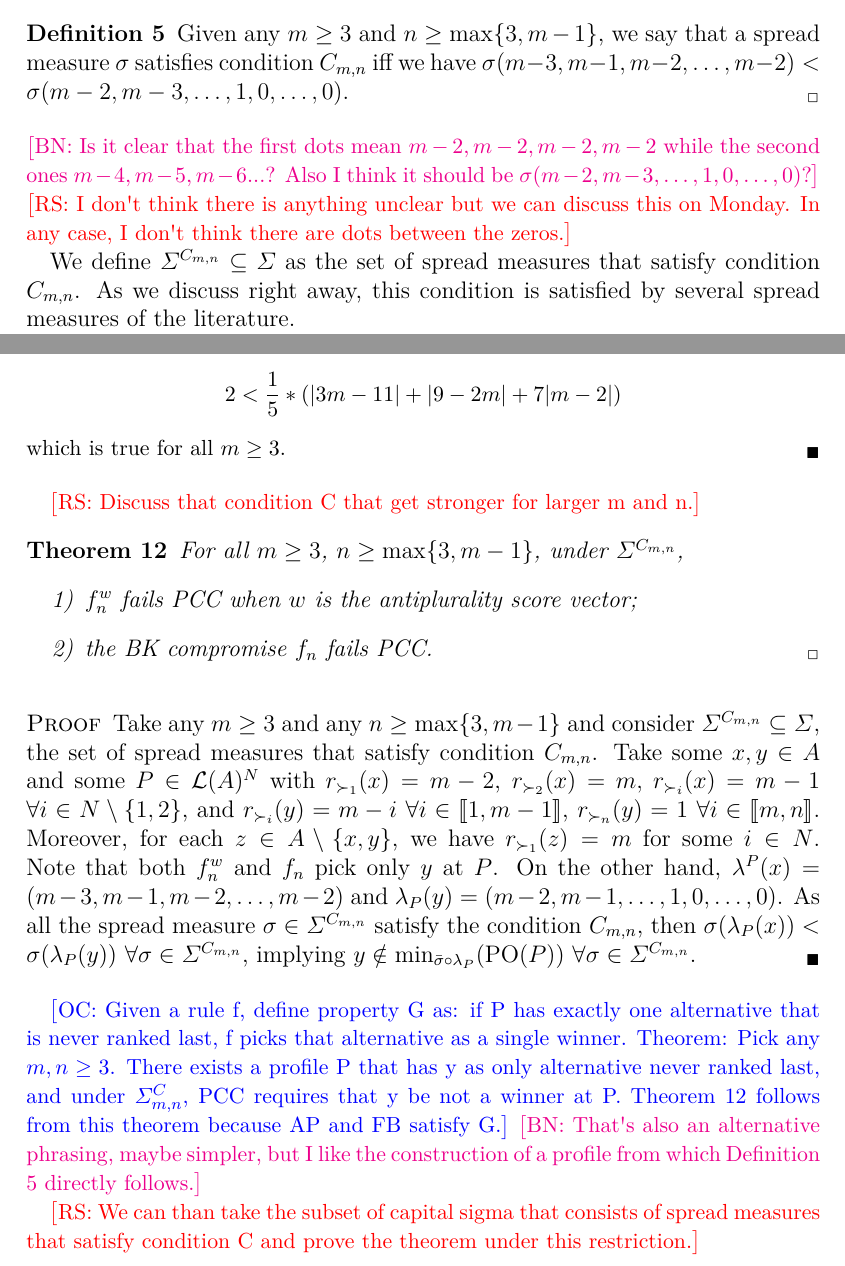
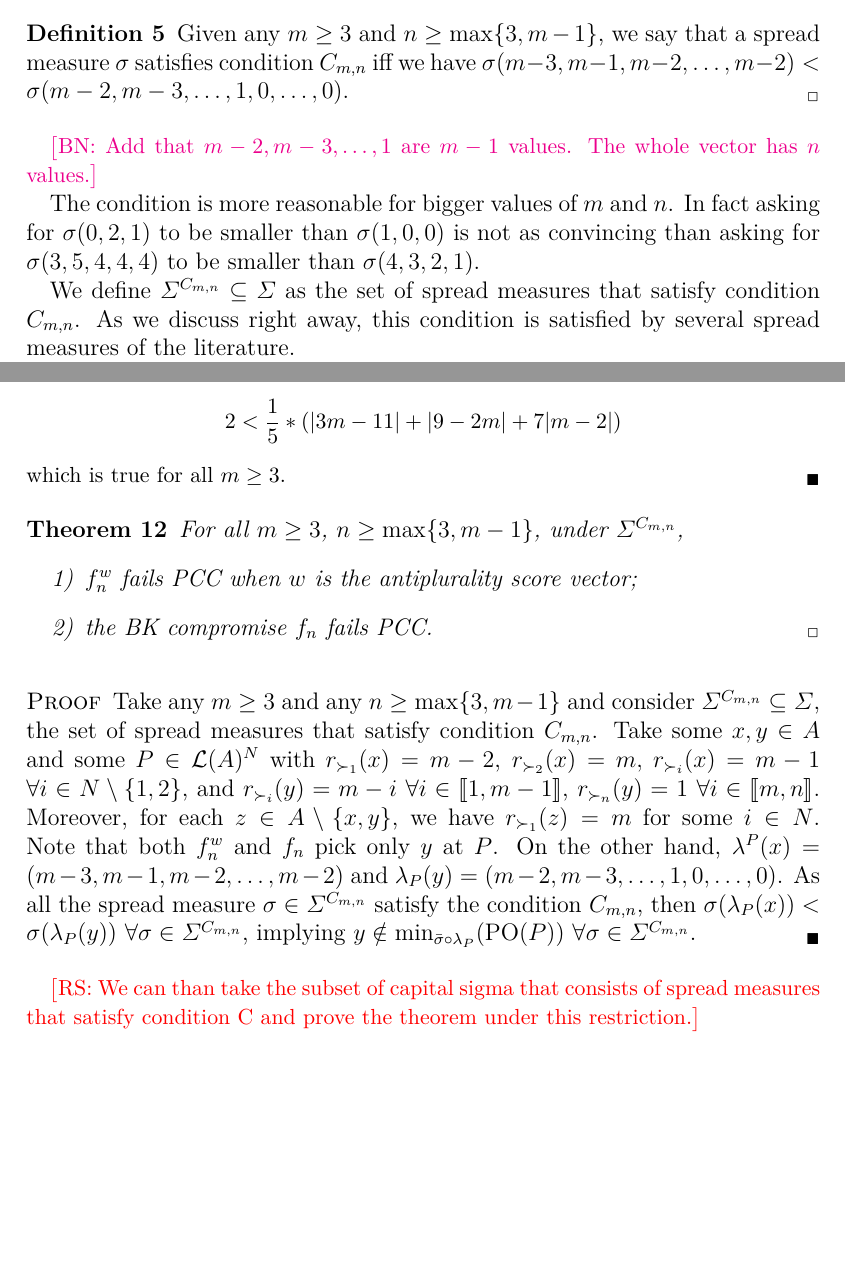
Before and after one commit to xoxor/Compromise, a LaTeX paper (true compromise.tex): two parts of pages 11 and 14 of 26 before the commit and two parts of pages 11 and 14 of 25 after it, joined at a grey line, cut so that both start at the same text, the shorter picture padded with empty space. Compiled offline with pdfLaTeX; a LaTeX package or settings file that is missing is left out.

Commit message:
changes meeting

```diff
--- a/true compromise.tex
+++ b/true compromise.tex
@@ -359,8 +359,10 @@ The perfect equality recognition condition we adopt for spread measures, i.e., t
 	\label{def:conditionC}
 	Given any $m\geq3$ and $n\geq \max\{3,m-1\}$, we say that a spread measure $\sigma$ satisfies condition $C_{m,n}$ iff we have $\sigma(m-3, m-1, m-2, \dots, m-2) < \sigma(m-2, m-3, \dots, 1, 0, \dots, 0)$.
 \end{definition}
-\commentBN{Is it clear that the first dots mean $m-2,m-2,m-2,m-2$ while the second ones $m-4,m-5,m-6...$? Also I think it should be $\sigma(m-2, m-3, \dots, 1, 0, \dots, 0)$?}
- \commentRS{I don't think there is anything unclear but we can discuss this on Monday. In any case, I don't think there are dots between the zeros.}
+
+\commentBN{Add that $m-2, m-3, \dots,1$ are $m-1$ values. The whole vector has $n$ values.}
+
+The condition is more reasonable for bigger values of $m$ and $n$. In fact asking for $\sigma(0,2,1)$ to be smaller than $\sigma(1,0,0)$ is not as convincing than asking for $\sigma(3,5,4,4,4)$ to be smaller than $\sigma(4,3,2,1)$.
 
 We define $\Sigma^{C_{m,n}} \subseteq \Sigma$ as the set of spread measures that satisfy condition $C_{m,n}$. As we discuss right away, this condition is satisfied by several spread measures of the literature.
 
@@ -433,7 +435,6 @@ The \textbf{Average Absolute Deviation} \commentBN{maybe it is more known as Mea
 %			^{P}(x)=(m-3,$ $m-1,m-2,...,$ $m-2)$ and $\lambda_{P}(y)=(m-2,$ $m-1,,...1,$
 %			$0,$ $\ 0)$.
 
-\commentRS{Discuss that condition C that get stronger for larger m and n.}
 
 \begin{theorem}
 	For all $m\geq 3$, $n\geq \max\{3,m-1\}$, under $\Sigma^{C_{m,n}}$,
@@ -444,10 +445,9 @@ The \textbf{Average Absolute Deviation} \commentBN{maybe it is more known as Mea
 \end{theorem}
 
 	\begin{proof}
-		Take any $m\geq 3$ and any $n \geq \max\{3,m-1\}$ and consider $\Sigma^{C_{m,n}} \subseteq \Sigma$, the set of spread measures that satisfy condition $C_{m,n}$. Take some $x,y\in A$ and some $P\in \linors^{N}$ with $r_{\prefi[1]}(x)=m-2$, $r_{\prefi[2]}(x)=m,$ $r_{\prefi}(x)=m-1$ $\forall i\in N \setminus \left\{ 1, 2\right\}$, and $r_{\prefi}(y)=m-i$ $\forall i\in \intvl{1,m-1}$, $r_{\prefi[n]}(y)=1$ $\forall i\in \intvl{m,n}$. Moreover, for each $z\in A \setminus \left\{ x,y\right\} $, we have $r_{\prefi[1]}(z)=m$ for some $i\in N$. Note that both $f_n^{w}$ and $f_{n}$ pick only $y$ at $P$. On the other hand, $\lambda^{P}(x)=(m-3, m-1,m-2,\dots,m-2)$ and $\lambda_{P}(y)=(m-2, m-1,\dots,1,0, \dots, 0)$. As all the spread measure $\sigma \in \Sigma^{C_{m,n}}$ satisfy the condition $C_{m,n}$, then $\sigma(\lambda_{P}(x)) < \sigma(\lambda_{P}(y))$ $\forall \sigma \in \Sigma^{C_{m,n}}$, implying $y\notin \mustar[\bar{\sigma}]$ $\forall \sigma \in \Sigma^{C_{m,n}}$.
+		Take any $m\geq 3$ and any $n \geq \max\{3,m-1\}$ and consider $\Sigma^{C_{m,n}} \subseteq \Sigma$, the set of spread measures that satisfy condition $C_{m,n}$. Take some $x,y\in A$ and some $P\in \linors^{N}$ with $r_{\prefi[1]}(x)=m-2$, $r_{\prefi[2]}(x)=m,$ $r_{\prefi}(x)=m-1$ $\forall i\in N \setminus \left\{ 1, 2\right\}$, and $r_{\prefi}(y)=m-i$ $\forall i\in \intvl{1,m-1}$, $r_{\prefi[n]}(y)=1$ $\forall i\in \intvl{m,n}$. Moreover, for each $z\in A \setminus \left\{ x,y\right\} $, we have $r_{\prefi[1]}(z)=m$ for some $i\in N$. Note that both $f_n^{w}$ and $f_{n}$ pick only $y$ at $P$. On the other hand, $\lambda^{P}(x)=(m-3, m-1,m-2,\dots,m-2)$ and $\lambda_{P}(y)=(m-2, m-3,\dots,1,0, \dots, 0)$. As all the spread measure $\sigma \in \Sigma^{C_{m,n}}$ satisfy the condition $C_{m,n}$, then $\sigma(\lambda_{P}(x)) < \sigma(\lambda_{P}(y))$ $\forall \sigma \in \Sigma^{C_{m,n}}$, implying $y\notin \mustar[\bar{\sigma}]$ $\forall \sigma \in \Sigma^{C_{m,n}}$.
 	\end{proof}
 
-\commentOC{Given a rule f, define property G as: if P has exactly one alternative that is never ranked last, f picks that alternative as a single winner. Theorem: Pick any $m, n ≥ 3$. There exists a profile P that has y as only alternative never ranked last, and under $\Sigma^C_{m, n}$, PCC requires that y be not a winner at P. Theorem 12 follows from this theorem because AP and FB satisfy G.} \commentBN{That's also an alternative phrasing, maybe simpler, but I like the construction of a profile from which Definition 5 directly follows.}
 
 \commentRS{We can than take the subset of capital sigma that consists of spread measures that satisfy condition C and prove the theorem under this restriction.}
 
```
Also changed, not shown: true compromise.tex (6 more changed lines).
